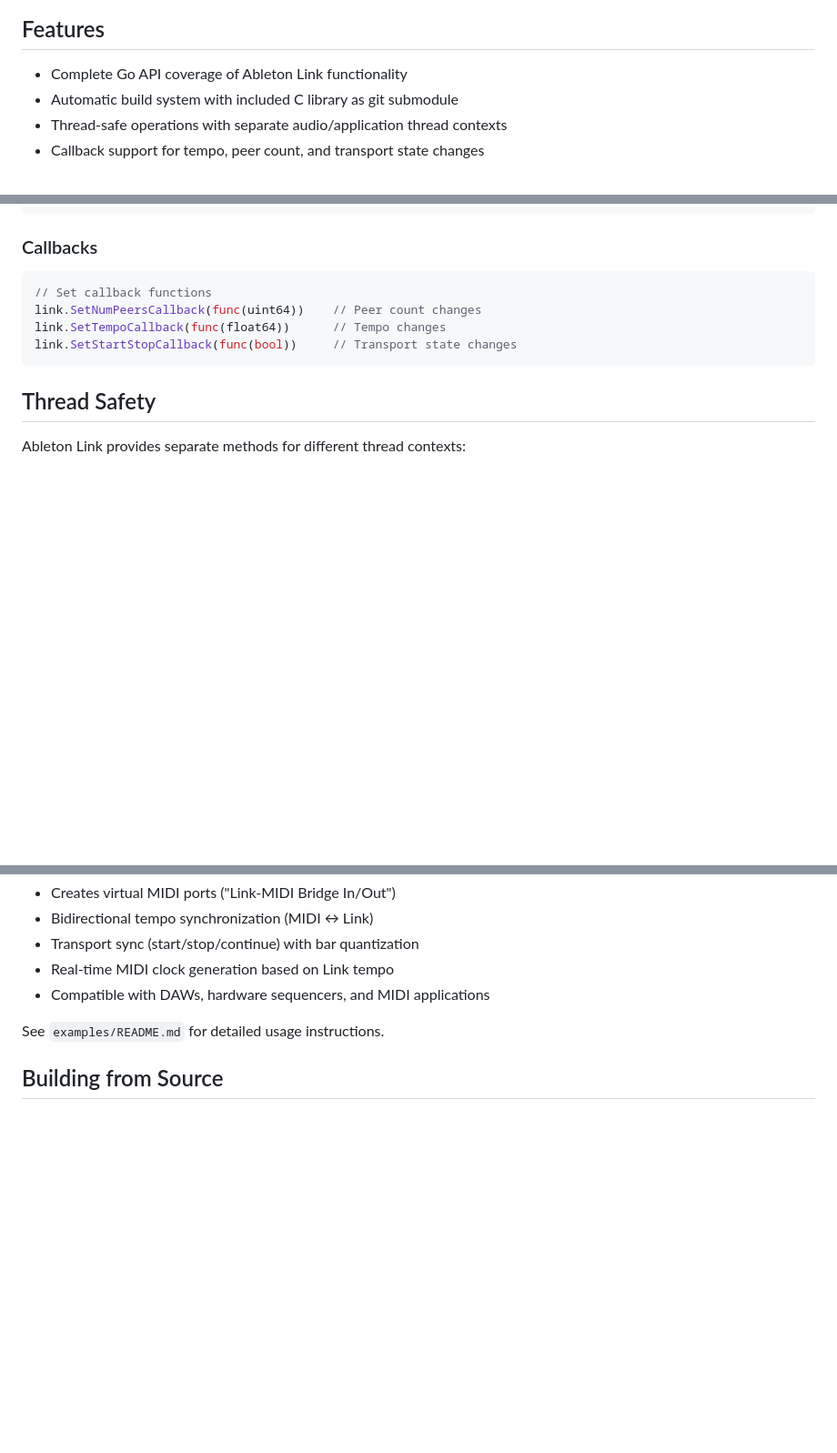
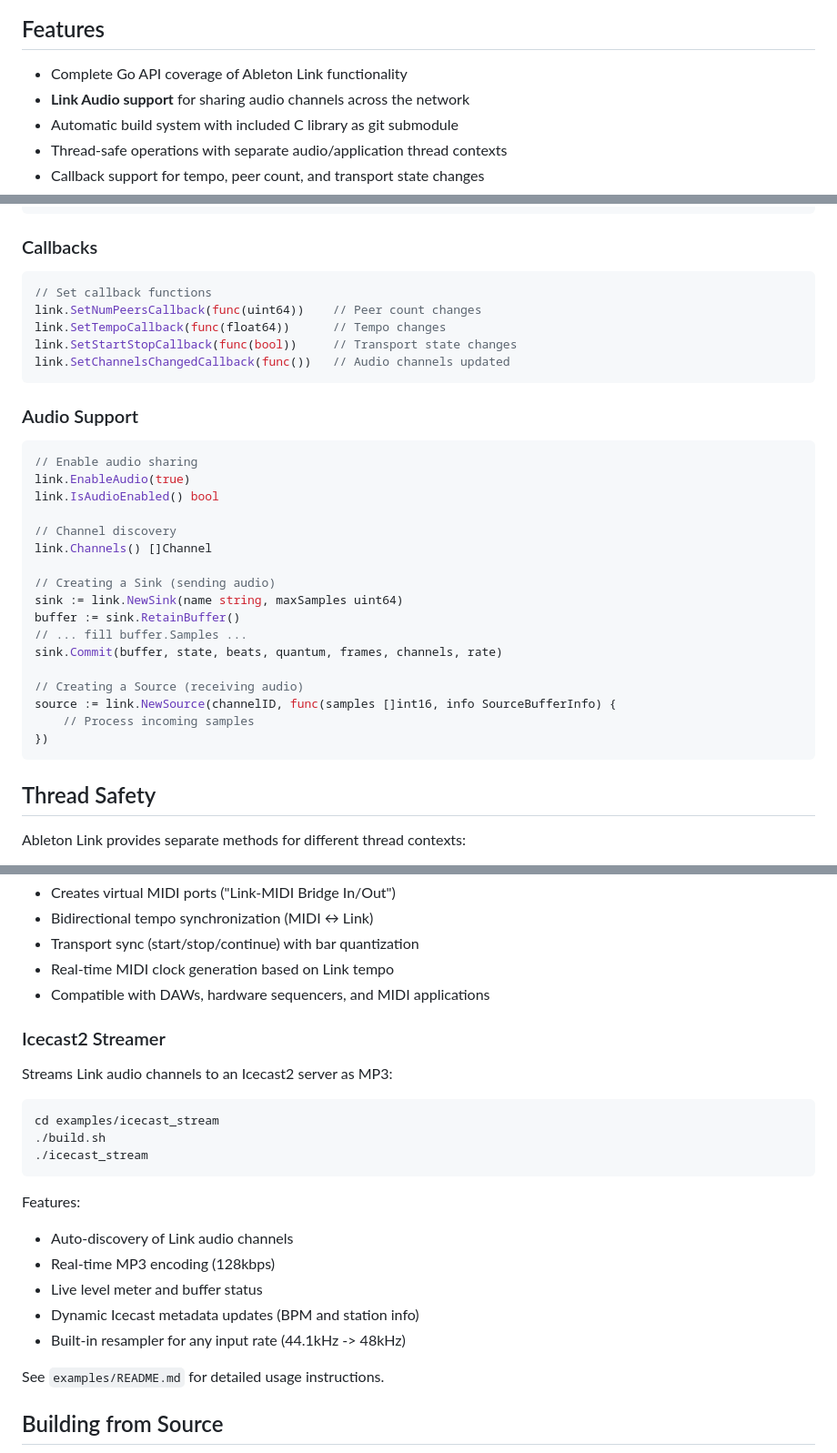
Before and after one commit to DatanoiseTV/abletonlink-go, a Markdown page: README.md, 3 parts joined by grey strips. Shown at 91% size. Drawn GitHub-style; blank space fills up the shorter version.

Commit message:
README: add Link Audio support and Icecast streamer example

````diff
--- a/README.md
+++ b/README.md
@@ -11,6 +11,7 @@ Go bindings for [Ableton Link](https://github.com/Ableton/link), a technology th
 ## Features
 
 - Complete Go API coverage of Ableton Link functionality
+- **Link Audio support** for sharing audio channels across the network
 - Automatic build system with included C library as git submodule
 - Thread-safe operations with separate audio/application thread contexts
 - Callback support for tempo, peer count, and transport state changes
@@ -196,6 +197,29 @@ state.SetIsPlayingAndRequestBeatAtTime(isPlaying bool, time uint64, beat float64
 link.SetNumPeersCallback(func(uint64))    // Peer count changes
 link.SetTempoCallback(func(float64))      // Tempo changes
 link.SetStartStopCallback(func(bool))     // Transport state changes
+link.SetChannelsChangedCallback(func())   // Audio channels updated
+```
+
+### Audio Support
+
+```go
+// Enable audio sharing
+link.EnableAudio(true)
+link.IsAudioEnabled() bool
+
+// Channel discovery
+link.Channels() []Channel
+
+// Creating a Sink (sending audio)
+sink := link.NewSink(name string, maxSamples uint64)
+buffer := sink.RetainBuffer()
+// ... fill buffer.Samples ...
+sink.Commit(buffer, state, beats, quantum, frames, channels, rate)
+
+// Creating a Source (receiving audio)
+source := link.NewSource(channelID, func(samples []int16, info SourceBufferInfo) {
+    // Process incoming samples
+})
 ```
 
 ## Thread Safety
@@ -236,6 +260,22 @@ Features:
 - Transport sync (start/stop/continue) with bar quantization
 - Real-time MIDI clock generation based on Link tempo
 - Compatible with DAWs, hardware sequencers, and MIDI applications
+
+### Icecast2 Streamer
+Streams Link audio channels to an Icecast2 server as MP3:
+
+```bash
+cd examples/icecast_stream
+./build.sh
+./icecast_stream
+```
+
+Features:
+- Auto-discovery of Link audio channels
+- Real-time MP3 encoding (128kbps)
+- Live level meter and buffer status
+- Dynamic Icecast metadata updates (BPM and station info)
+- Built-in resampler for any input rate (44.1kHz -> 48kHz)
 
 See `examples/README.md` for detailed usage instructions.
 
````
